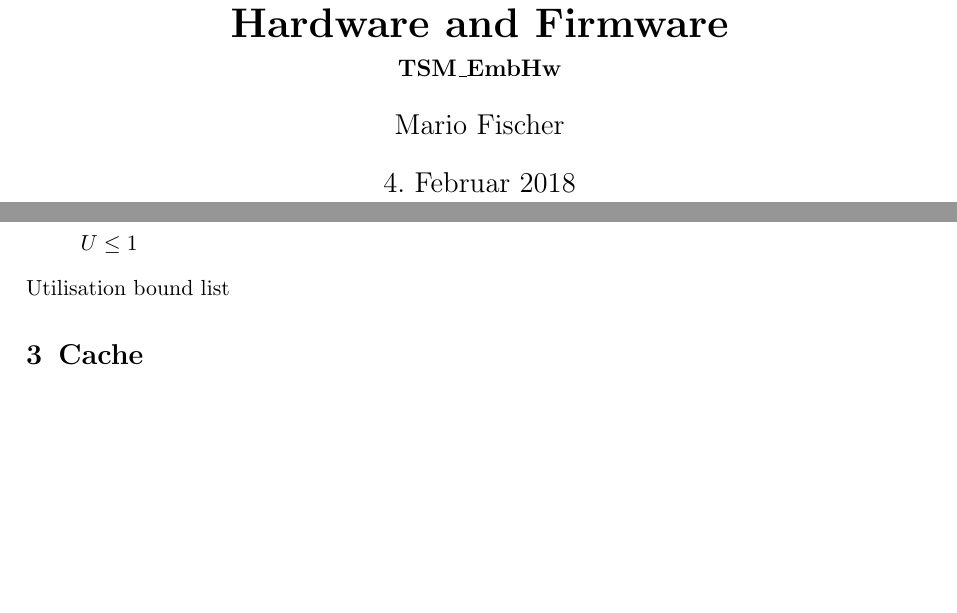
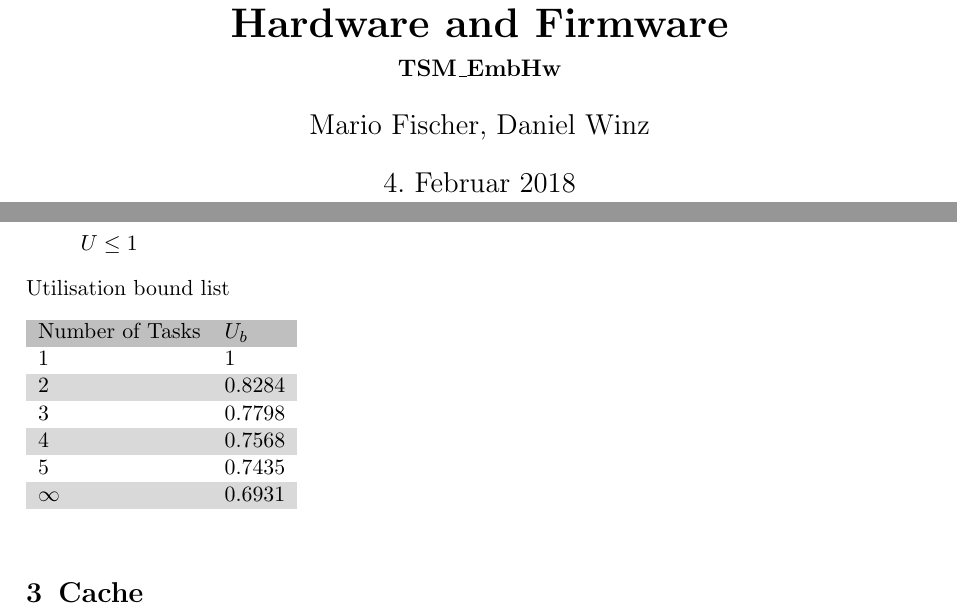
Before and after one commit to itblinks/EmbHw, a LaTeX document (main.tex, which reads pkg/layout.sty, src/scheduling.tex): two parts of pages 1 and 7 of 7, joined at a grey line, cut so that both start at the same text, the shorter picture padded with empty space. Compiled offline with pdfLaTeX.

Commit message:
Utilisation bound list

```diff
--- a/pkg/layout.sty
+++ b/pkg/layout.sty
@@ -32,0 +53,3 @@
+\author{Mario Fischer, Daniel Winz}
+\title{Zusammenfassung Desing of Embedded Hardware and Firmware}
+\subtitle{TSM\_EmbHw}
--- a/src/scheduling.tex
+++ b/src/scheduling.tex
@@ -13,12 +13,15 @@ Guaranteed schedule:
 Schedule possible:
 \[ U \leq 1 \]
 Utilisation bound list
-%\begin{table}[h!]
-%    %\rowcolor{gray}
-%    %# Tasks & $U_b$ \\
-%    1 & \\
-%    2 & \\
-%    3 & \\
-%    4 & \\
-%    5 & \\
-%\end{table}
+\begin{table}[h!]
+    \begin{zebratabular}{ll}
+        \rowcolor{gray}
+        Number of Tasks & $U_b$ \\
+        1               & 1 \\
+        2               & 0.8284 \\
+        3               & 0.7798 \\
+        4               & 0.7568 \\
+        5               & 0.7435 \\
+        $\infty$        & 0.6931 \\
+    \end{zebratabular}
+\end{table}
```
Also changed, not shown: pkg/layout.sty (28 more changed lines).
